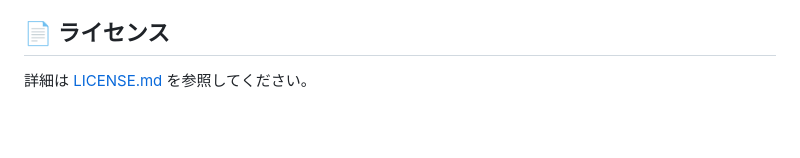
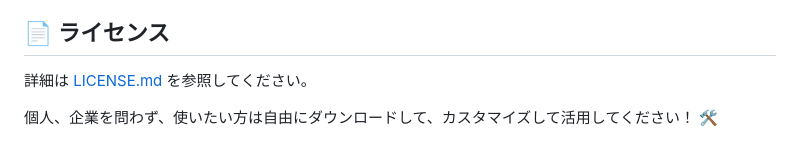
Before and after one commit to kota-kawa/Browser-Agent, a Markdown page: README.md, the part around the change. Drawn GitHub-style; blank space fills up the shorter version.

Commit message:
readmeに1文追加

```diff
--- a/README.md
+++ b/README.md
@@ -114,3 +114,5 @@ UIの「WebArena」タブから、またはAPIを使って標準ベンチマー
 ## 📄 ライセンス
 
 詳細は [LICENSE.md](LICENSE.md) を参照してください。
+
+個人、企業を問わず、使いたい方は自由にダウンロードして、カスタマイズして活用してください！ 🛠️
```
